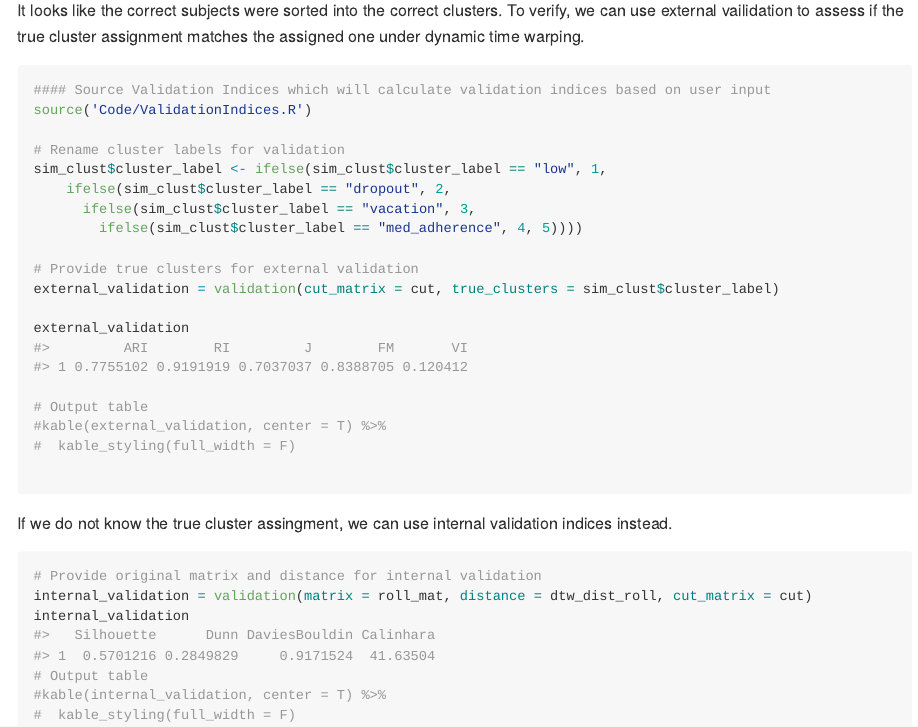
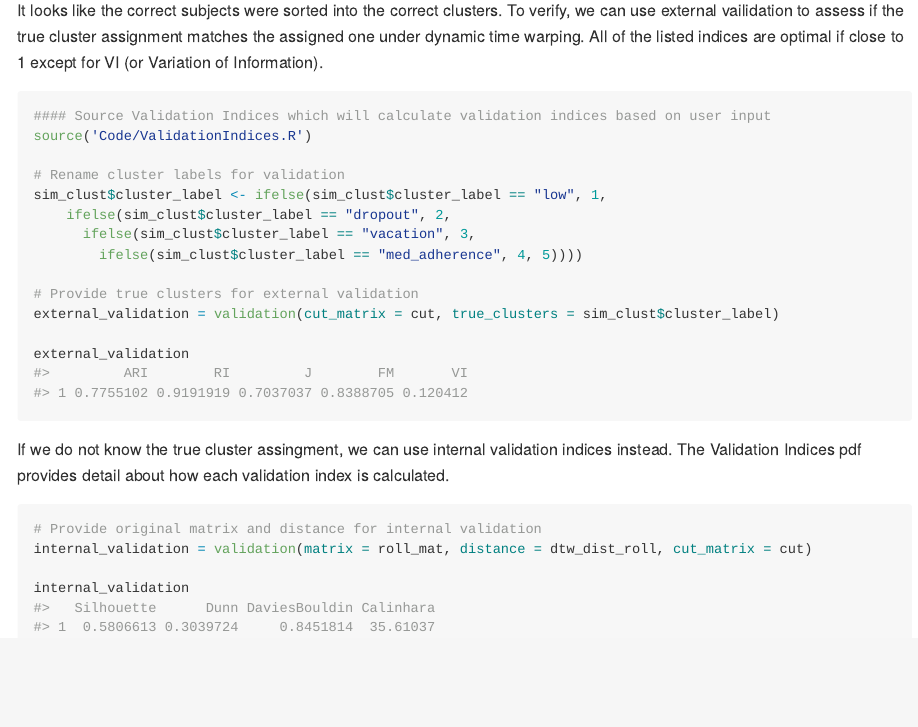
Before and after one commit to samantha-bothwell/BinaryShapeClust, an R Markdown document (README.Rmd): the page in a window 1100 px wide, from 3140 px down. The pictures show the output file README.md that the author committed with the source, drawn offline in the style of GitHub.

Commit message:
Add CVI resource

````diff
--- a/README.Rmd
+++ b/README.Rmd
@@ -116,7 +116,7 @@ data.frame(t(adherence_mat[,-c(1:13)])) %>%
   theme(strip.background = element_blank(), strip.text = element_blank())
 ```
 
-It looks like the correct subjects were sorted into the correct clusters. To verify, we can use external vailidation to assess if the true cluster assignment matches the assigned one under dynamic time warping.
+It looks like the correct subjects were sorted into the correct clusters. To verify, we can use external vailidation to assess if the true cluster assignment matches the assigned one under dynamic time warping. All of the listed indices are optimal if close to 1 except for VI (or Variation of Information).
 
 ```{r extval}
 #### Source Validation Indices which will calculate validation indices based on user input
@@ -133,20 +133,14 @@ external_validation = validation(cut_matrix = cut, true_clusters = sim_clust$clu
 
 external_validation
 
-# Output table
-#kable(external_validation, center = T) %>%
-#  kable_styling(full_width = F)
-
 ```
 
-If we do not know the true cluster assingment, we can use internal validation indices instead.
+If we do not know the true cluster assingment, we can use internal validation indices instead. The Validation Indices pdf provides detail about how each validation index is calculated.
 
 ```{r intval}
 # Provide original matrix and distance for internal validation
 internal_validation = validation(matrix = roll_mat, distance = dtw_dist_roll, cut_matrix = cut)
+
 internal_validation
-# Output table
-#kable(internal_validation, center = T) %>%
-#  kable_styling(full_width = F)
 
 ```
````
Also changed, not shown: README.md, README_files/figure-gfm/clustfig-1.png, README_files/figure-gfm/dendrogram-1.png, README_files/figure-gfm/simfig-1.png, Validation_Indicies.pdf (added).
